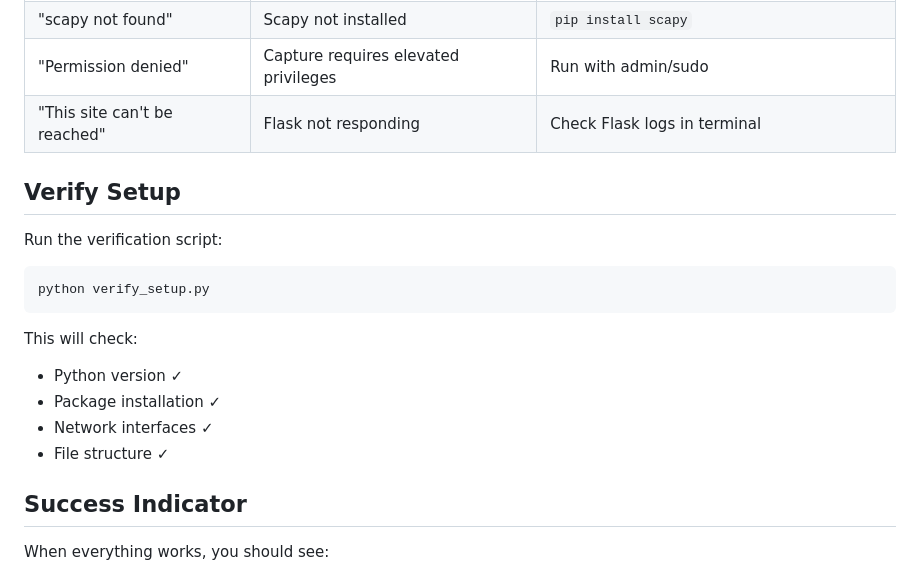
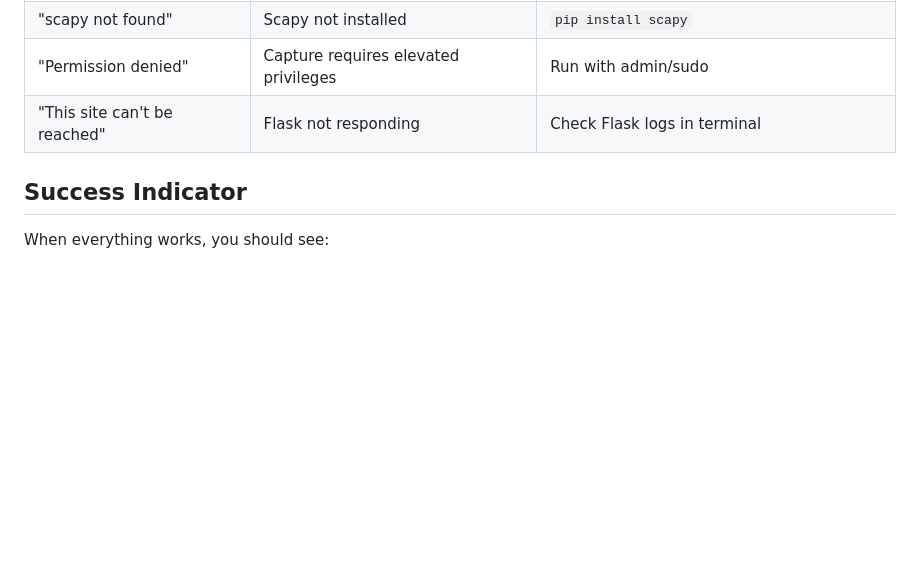
Before and after one commit to bebo-exe/packet-capturer, a Markdown page: TROUBLESHOOTING.md, the part around the change. GitHub-like rendering; blank space fills up the shorter version.

````diff
--- a/TROUBLESHOOTING.md
+++ b/TROUBLESHOOTING.md
@@ -199,20 +199,6 @@ sudo python app.py
 | "scapy not found" | Scapy not installed | `pip install scapy` |
 | "Permission denied" | Capture requires elevated privileges | Run with admin/sudo |
 | "This site can't be reached" | Flask not responding | Check Flask logs in terminal |
-
-## Verify Setup
-
-Run the verification script:
-
-```bash
-python verify_setup.py
-```
-
-This will check:
-- Python version ✓
-- Package installation ✓
-- Network interfaces ✓
-- File structure ✓
 
 ## Success Indicator
 
````
